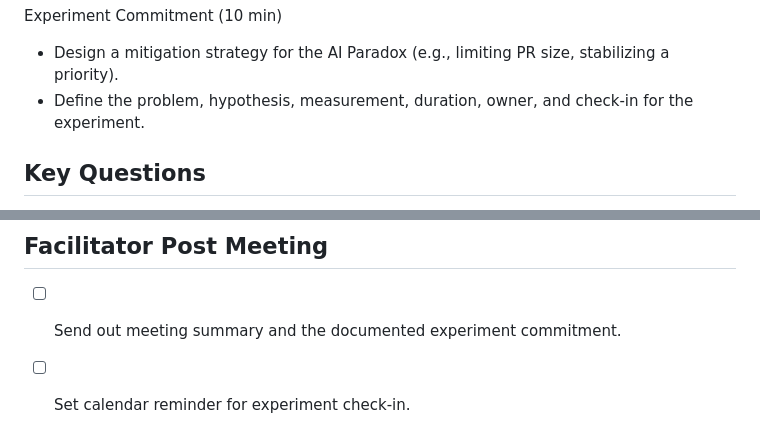
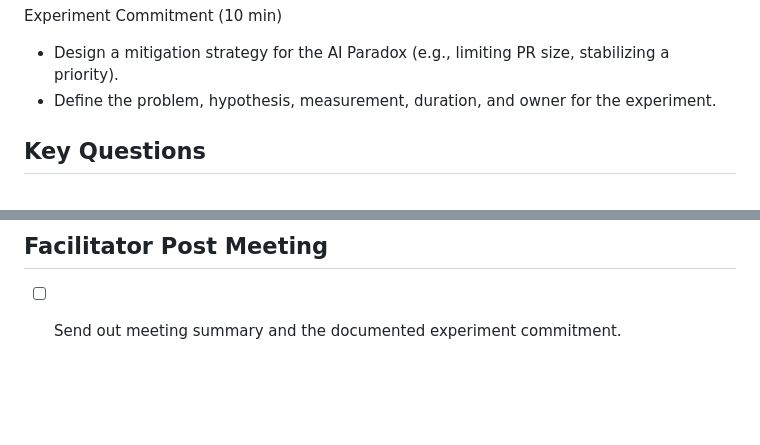
Before and after one commit to mhenke/dora-2024-ai-paradox, a Markdown page: meetings/meeting2.md, 2 parts joined by grey strips. GitHub-like rendering; blank space fills up the shorter version.

Commit message:
refactor: Clarify book club structure as 1 pre-meeting + 2 meetings
Updated format description from "3 meetings + 1 experiment checkpoint" to "1 pre-meeting + 2 meetings" to accurately reflect the structure: Meeting 0 (pre-meeting/kickoff), Meeting 1 (AI's Dual Impact), and Meeting 2 (Solution & Strategy with experiment commitment). Removed experiment checkpoint references as experiments run ongoing after Meeting 2 without a formal checkpoint meeting.

🤖 Generated with [Claude Code](https://claude.com/claude-code)

Co-Authored-By: Claude <noreply@anthropic.com>

```diff
--- a/meetings/meeting2.md
+++ b/meetings/meeting2.md
@@ -49,7 +49,7 @@ The Priority Stability Problem (10 min)
 
 Experiment Commitment (10 min)
 *   Design a mitigation strategy for the AI Paradox (e.g., limiting PR size, stabilizing a priority).
-*   Define the problem, hypothesis, measurement, duration, owner, and check-in for the experiment.
+*   Define the problem, hypothesis, measurement, duration, and owner for the experiment.
 
 ## Key Questions
 
@@ -67,4 +67,3 @@ Experiment Commitment (10 min)
 ## Facilitator Post Meeting
 
 *   [ ] Send out meeting summary and the documented experiment commitment.
-*   [ ] Set calendar reminder for experiment check-in.
```
Also changed, not shown: content/DORA_AI_Paradox.md (+1 -1 lines).
